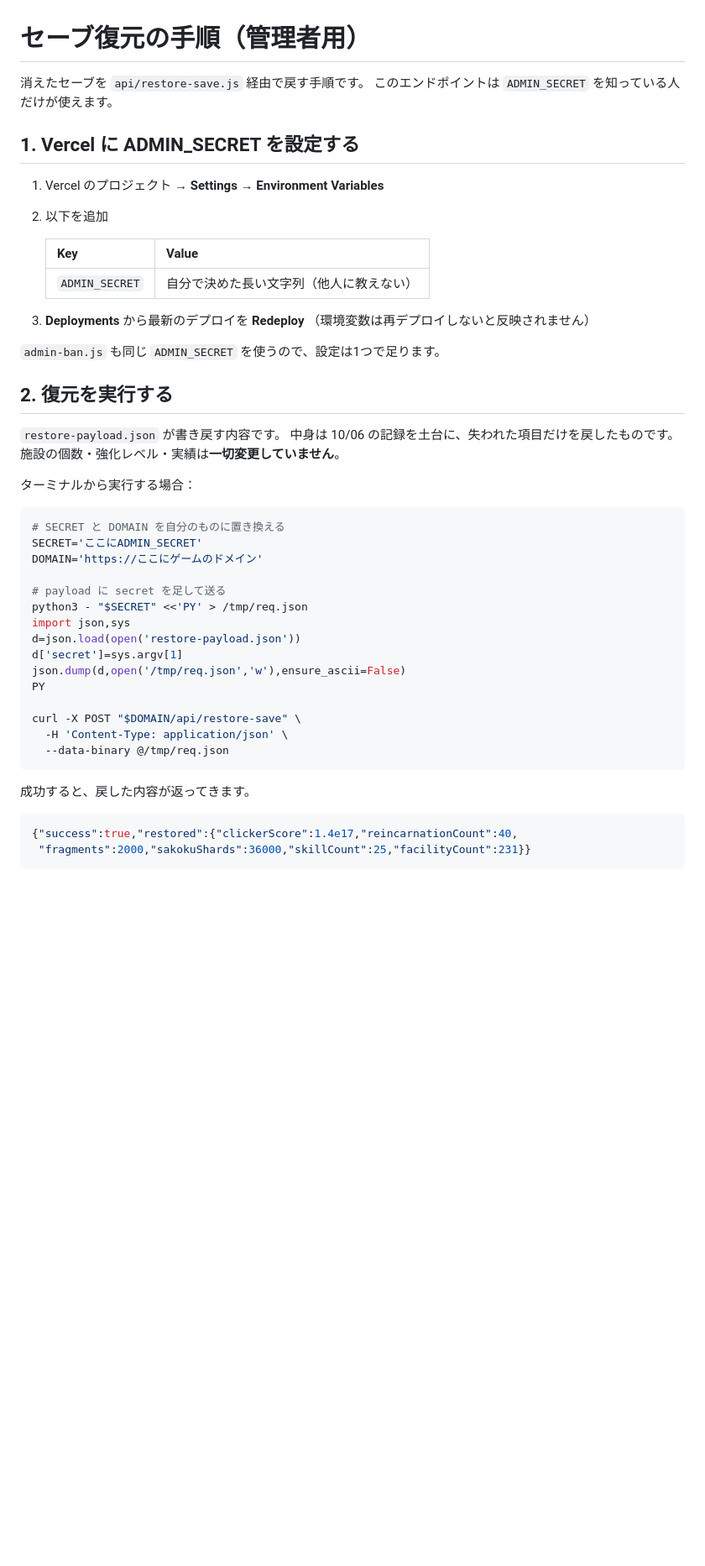
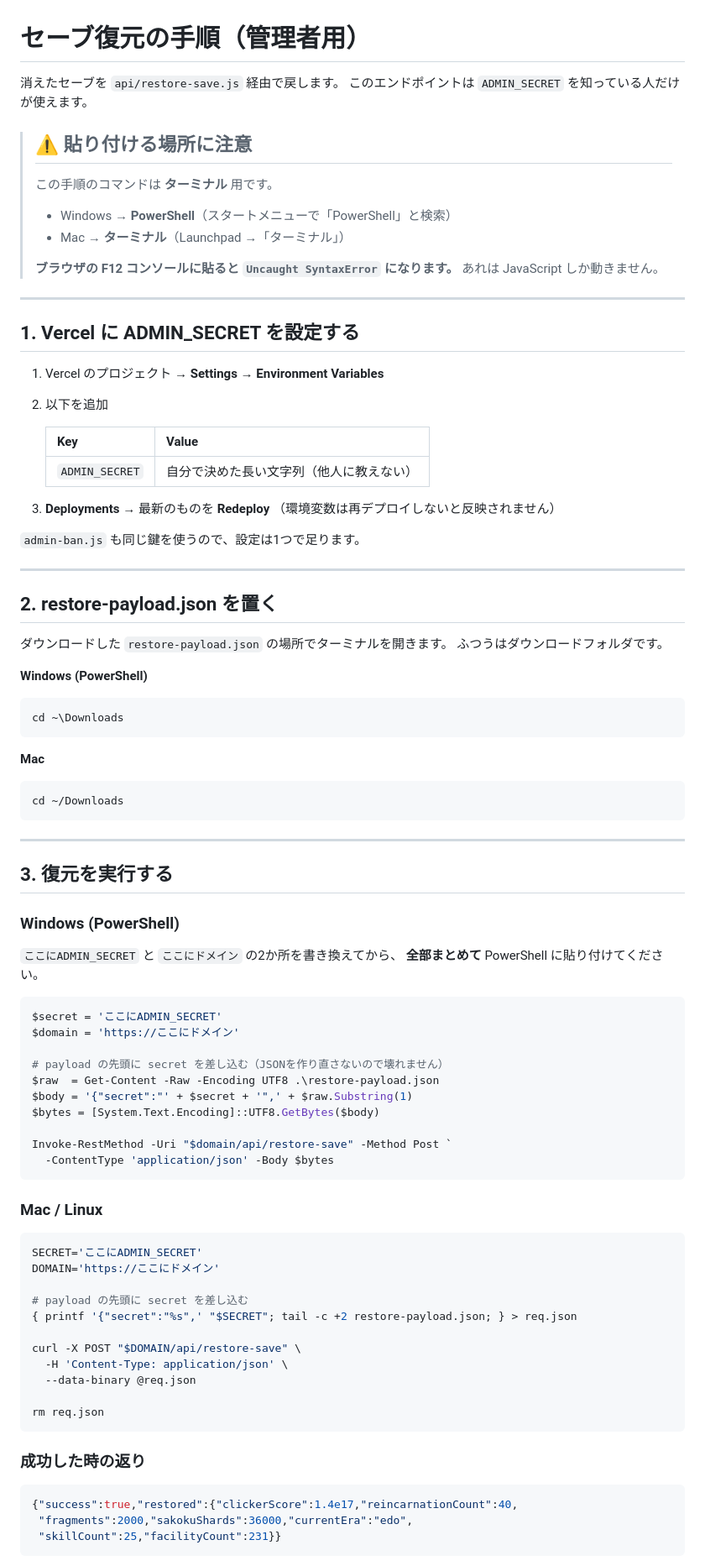
Before and after one commit to takokinkunyt-droid/kurofune, a Markdown page: RESTORE-HOWTO.md, the part around one of its changes. Shown at 84% size. GitHub-like rendering; blank space fills up the shorter version.

Commit message:
Clarify that the restore commands are for a terminal, not the console
手順書のコマンドをブラウザの F12 コンソールに貼ると
Uncaught SyntaxError になる。どこに貼るのか書いていなかったので
冒頭に明記し、Windows (PowerShell) と Mac/Linux で分けた。

payload への secret の差し込みは、JSON を再シリアライズせず
先頭に差し込む方式にした。施設アイコンに base64 の img タグが
入っているため、ConvertTo-Json などを通すと壊れる。

エラー別の原因と、やり直し手順も追記。

Co-Authored-By: Claude Opus 5 <noreply@anthropic.com>
Claude-Session: https://claude.ai/code/session_01TdTfi2N6oRVD1ymFjesUGh

````diff
--- a/RESTORE-HOWTO.md
+++ b/RESTORE-HOWTO.md
@@ -1,7 +1,19 @@
 # セーブ復元の手順（管理者用）
 
-消えたセーブを `api/restore-save.js` 経由で戻す手順です。
+消えたセーブを `api/restore-save.js` 経由で戻します。
 このエンドポイントは `ADMIN_SECRET` を知っている人だけが使えます。
+
+> ## ⚠️ 貼り付ける場所に注意
+>
+> この手順のコマンドは **ターミナル** 用です。
+>
+> - Windows → **PowerShell**（スタートメニューで「PowerShell」と検索）
+> - Mac → **ターミナル**（Launchpad →「ターミナル」）
+>
+> **ブラウザの F12 コンソールに貼ると `Uncaught SyntaxError` になります。**
+> あれは JavaScript しか動きません。
+
+---
 
 ## 1. Vercel に ADMIN_SECRET を設定する
 
@@ -12,41 +24,71 @@
    |---|---|
    | `ADMIN_SECRET` | 自分で決めた長い文字列（他人に教えない） |
 
-3. **Deployments** から最新のデプロイを **Redeploy**
+3. **Deployments** → 最新のものを **Redeploy**
    （環境変数は再デプロイしないと反映されません）
 
-`admin-ban.js` も同じ `ADMIN_SECRET` を使うので、設定は1つで足ります。
+`admin-ban.js` も同じ鍵を使うので、設定は1つで足ります。
 
-## 2. 復元を実行する
+---
 
-`restore-payload.json` が書き戻す内容です。
-中身は 10/06 の記録を土台に、失われた項目だけを戻したものです。
-施設の個数・強化レベル・実績は**一切変更していません**。
+## 2. restore-payload.json を置く
 
-ターミナルから実行する場合：
+ダウンロードした `restore-payload.json` の場所でターミナルを開きます。
+ふつうはダウンロードフォルダです。
+
+**Windows (PowerShell)**
+```powershell
+cd ~\Downloads
+```
+
+**Mac**
+```sh
+cd ~/Downloads
+```
+
+---
+
+## 3. 復元を実行する
+
+### Windows (PowerShell)
+
+`ここにADMIN_SECRET` と `ここにドメイン` の2か所を書き換えてから、
+**全部まとめて** PowerShell に貼り付けてください。
+
+```powershell
+$secret = 'ここにADMIN_SECRET'
+$domain = 'https://ここにドメイン'
+
+# payload の先頭に secret を差し込む（JSONを作り直さないので壊れません）
+$raw  = Get-Content -Raw -Encoding UTF8 .\restore-payload.json
+$body = '{"secret":"' + $secret + '",' + $raw.Substring(1)
+$bytes = [System.Text.Encoding]::UTF8.GetBytes($body)
+
+Invoke-RestMethod -Uri "$domain/api/restore-save" -Method Post `
+  -ContentType 'application/json' -Body $bytes
+```
+
+### Mac / Linux
 
 ```sh
-# SECRET と DOMAIN を自分のものに置き換える
 SECRET='ここにADMIN_SECRET'
-DOMAIN='https://ここにゲームのドメイン'
+DOMAIN='https://ここにドメイン'
 
-# payload に secret を足して送る
-python3 - "$SECRET" <<'PY' > /tmp/req.json
-import json,sys
-d=json.load(open('restore-payload.json'))
-d['secret']=sys.argv[1]
-json.dump(d,open('/tmp/req.json','w'),ensure_ascii=False)
-PY
+# payload の先頭に secret を差し込む
+{ printf '{"secret":"%s",' "$SECRET"; tail -c +2 restore-payload.json; } > req.json
 
 curl -X POST "$DOMAIN/api/restore-save" \
   -H 'Content-Type: application/json' \
-  --data-binary @/tmp/req.json
+  --data-binary @req.json
+
+rm req.json
 ```
 
-成功すると、戻した内容が返ってきます。
+### 成功した時の返り
 
 ```json
 {"success":true,"restored":{"clickerScore":1.4e17,"reincarnationCount":40,
- "fragments":2000,"sakokuShards":36000,"skillCount":25,"facilityCount":231}}
+ "fragments":2000,"sakokuShards":36000,"currentEra":"edo",
+ "skillCount":25,"facilityCount":231}}
 ```
 
````
Also changed, not shown: other parts of RESTORE-HOWTO.md (+40 -12 lines).
